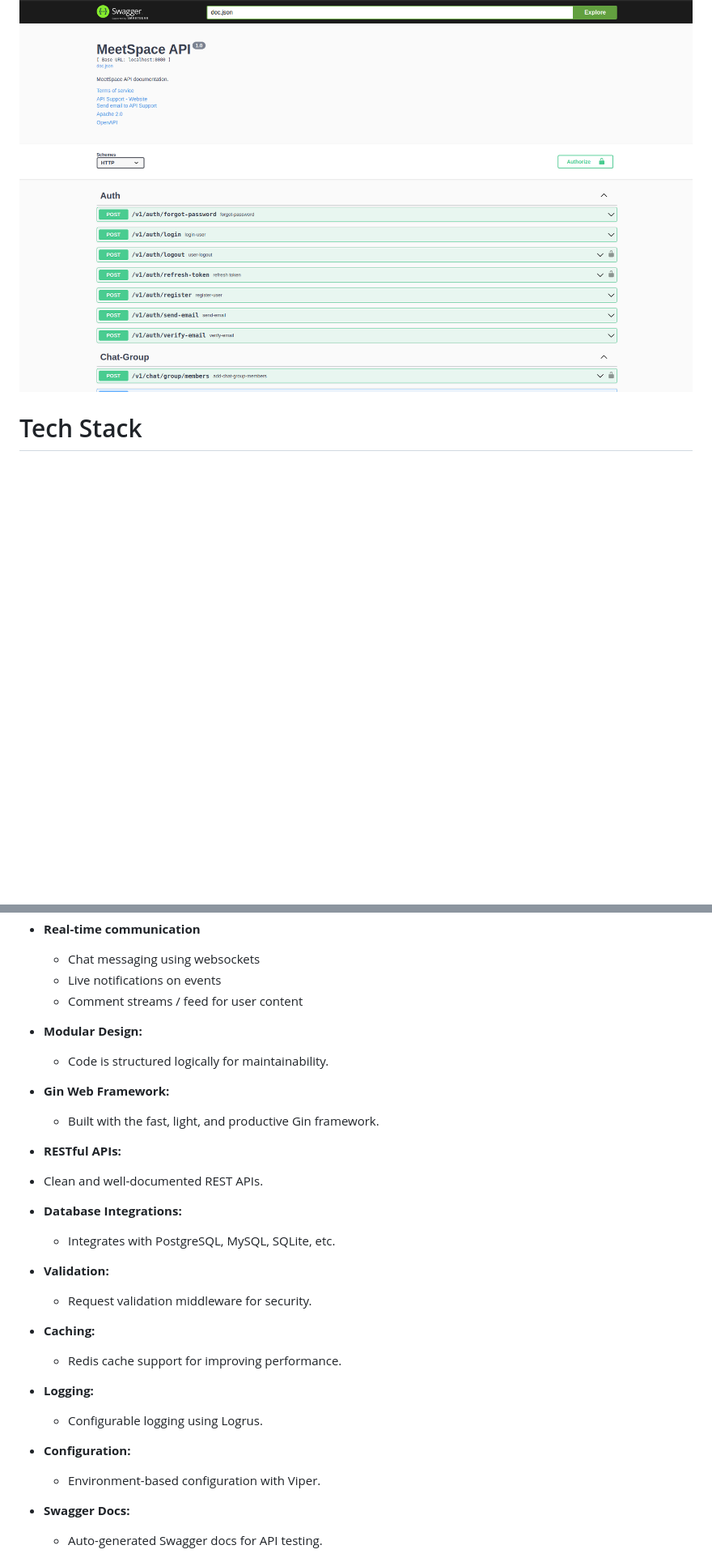
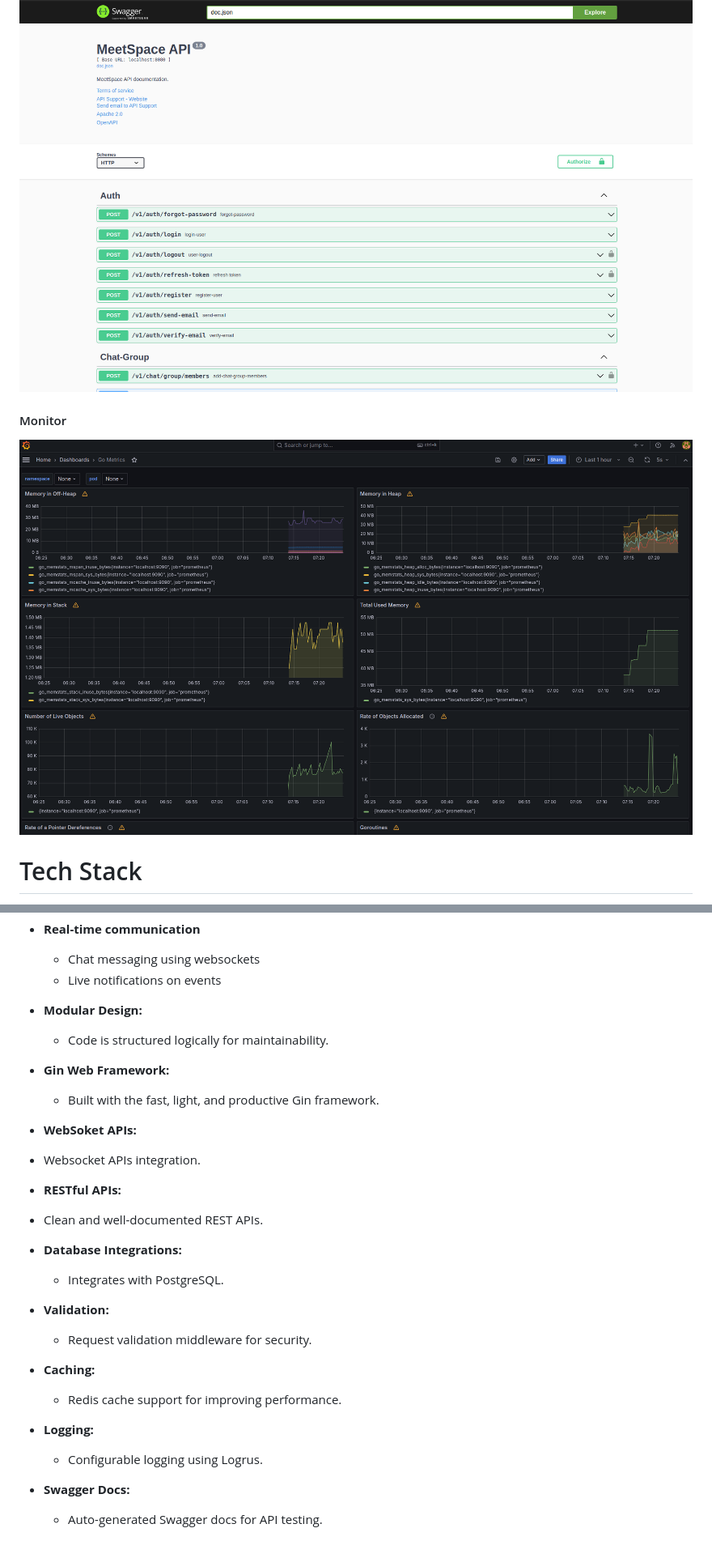
Before and after one commit to indalyadav56/meetspace_backend, a Markdown page: README.md, 2 parts joined by grey strips. Shown: that part at 81% size. Drawn GitHub-style; pictures changed too: screenshots/grafana.png (added); blank space fills up the shorter version.

Commit message:
prometheus and grafana integration

```diff
--- a/README.md
+++ b/README.md
@@ -5,6 +5,10 @@
 Here is an example screenshot of the app:
 
 ![App Screenshot](./screenshots/swagger.png)
+
+#### Monitor
+
+![App Screenshot](./screenshots/grafana.png)
 
 # Tech Stack
 
@@ -52,7 +56,6 @@ This project utilizes the following technologies:
 
   - Chat messaging using websockets
   - Live notifications on events
-  - Comment streams / feed for user content
 
 - **Modular Design:**
 
@@ -62,18 +65,18 @@ This project utilizes the following technologies:
 
   - Built with the fast, light, and productive Gin framework.
 
+- **WebSoket APIs:**
+- Websocket APIs integration.
 - **RESTful APIs:**
 - Clean and well-documented REST APIs.
 - **Database Integrations:**
-  - Integrates with PostgreSQL, MySQL, SQLite, etc.
+  - Integrates with PostgreSQL.
 - **Validation:**
   - Request validation middleware for security.
 - **Caching:**
   - Redis cache support for improving performance.
 - **Logging:**
   - Configurable logging using Logrus.
-- **Configuration:**
-  - Environment-based configuration with Viper.
 - **Swagger Docs:**
   - Auto-generated Swagger docs for API testing.
 - **Unit Testing:**
```
Also changed, not shown: 8 other files.
